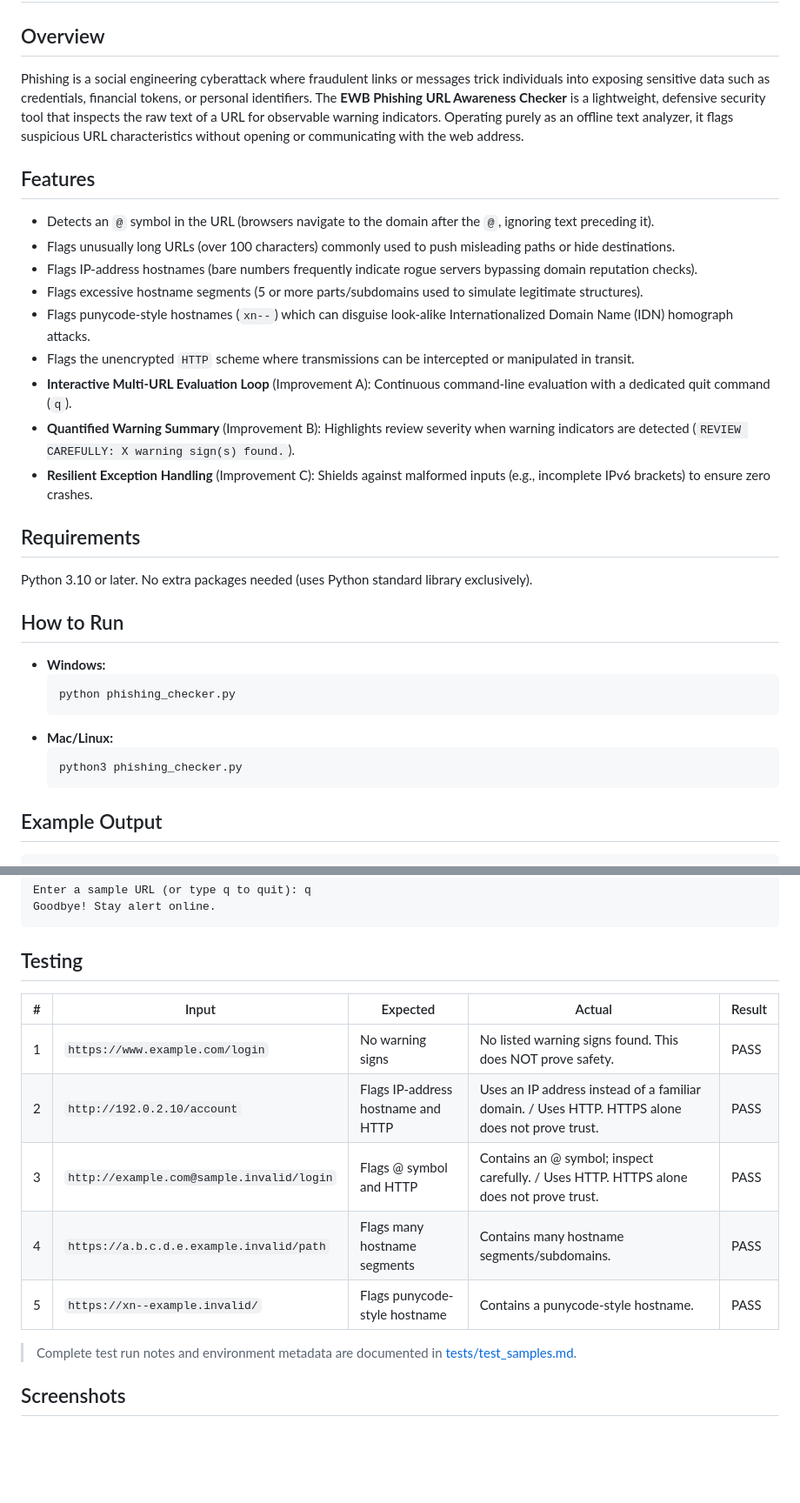
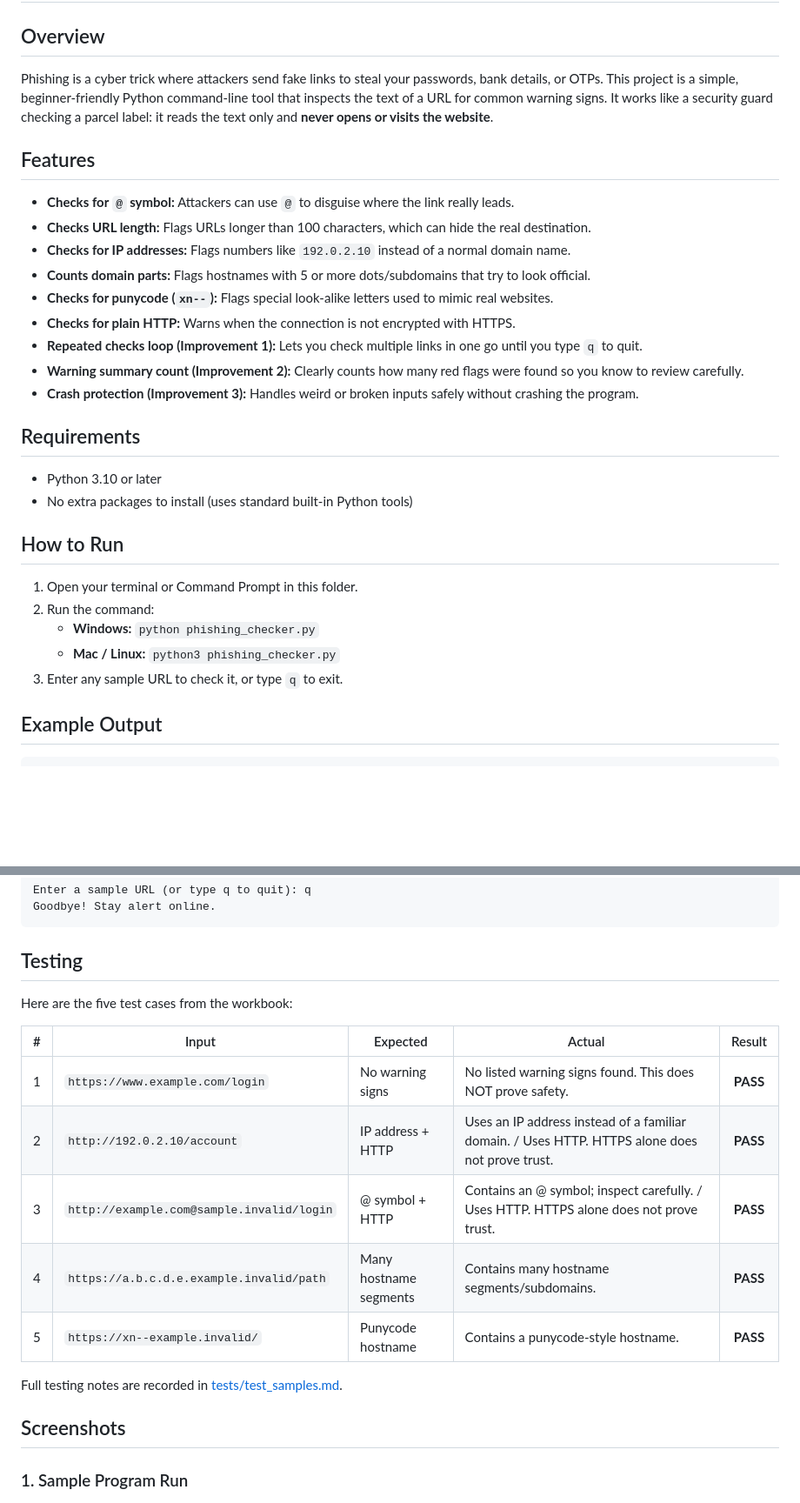
Before and after one commit to ikash07/EWB-project, a Markdown page: README.md, 2 parts joined by grey strips. Shown at 87% size. GitHub-like rendering; blank space fills up the shorter version.

````diff
--- a/README.md
+++ b/README.md
@@ -1,31 +1,30 @@
 # EWB Phishing URL Awareness Checker
 
 ## Overview
-Phishing is a social engineering cyberattack where fraudulent links or messages trick individuals into exposing sensitive data such as credentials, financial tokens, or personal identifiers. The **EWB Phishing URL Awareness Checker** is a lightweight, defensive security tool that inspects the raw text of a URL for observable warning indicators. Operating purely as an offline text analyzer, it flags suspicious URL characteristics without opening or communicating with the web address.
+Phishing is a cyber trick where attackers send fake links to steal your passwords, bank details, or OTPs. This project is a simple, beginner-friendly Python command-line tool that inspects the text of a URL for common warning signs. It works like a security guard checking a parcel label: it reads the text only and **never opens or visits the website**.
 
 ## Features
-- Detects an `@` symbol in the URL (browsers navigate to the domain after the `@`, ignoring text preceding it).
-- Flags unusually long URLs (over 100 characters) commonly used to push misleading paths or hide destinations.
-- Flags IP-address hostnames (bare numbers frequently indicate rogue servers bypassing domain reputation checks).
-- Flags excessive hostname segments (5 or more parts/subdomains used to simulate legitimate structures).
-- Flags punycode-style hostnames (`xn--`) which can disguise look-alike Internationalized Domain Name (IDN) homograph attacks.
-- Flags the unencrypted `HTTP` scheme where transmissions can be intercepted or manipulated in transit.
-- **Interactive Multi-URL Evaluation Loop** (Improvement A): Continuous command-line evaluation with a dedicated quit command (`q`).
-- **Quantified Warning Summary** (Improvement B): Highlights review severity when warning indicators are detected (`REVIEW CAREFULLY: X warning sign(s) found.`).
-- **Resilient Exception Handling** (Improvement C): Shields against malformed inputs (e.g., incomplete IPv6 brackets) to ensure zero crashes.
+- **Checks for `@` symbol:** Attackers can use `@` to disguise where the link really leads.
+- **Checks URL length:** Flags URLs longer than 100 characters, which can hide the real destination.
+- **Checks for IP addresses:** Flags numbers like `192.0.2.10` instead of a normal domain name.
+- **Counts domain parts:** Flags hostnames with 5 or more dots/subdomains that try to look official.
+- **Checks for punycode (`xn--`):** Flags special look-alike letters used to mimic real websites.
+- **Checks for plain HTTP:** Warns when the connection is not encrypted with HTTPS.
+- **Repeated checks loop (Improvement 1):** Lets you check multiple links in one go until you type `q` to quit.
+- **Warning summary count (Improvement 2):** Clearly counts how many red flags were found so you know to review carefully.
+- **Crash protection (Improvement 3):** Handles weird or broken inputs safely without crashing the program.
 
 ## Requirements
-Python 3.10 or later. No extra packages needed (uses Python standard library exclusively).
+- Python 3.10 or later
+- No extra packages to install (uses standard built-in Python tools)
 
 ## How to Run
-- **Windows:**
-  ```powershell
-  python phishing_checker.py
-  ```
-- **Mac/Linux:**
-  ```bash
-  python3 phishing_checker.py
-  ```
+
+1. Open your terminal or Command Prompt in this folder.
+2. Run the command:
+   - **Windows:** `python phishing_checker.py`
+   - **Mac / Linux:** `python3 phishing_checker.py`
+3. Enter any sample URL to check it, or type `q` to exit.
 
 ## Example Output
 ```text
@@ -47,15 +46,19 @@ Goodbye! Stay alert online.
 ```
 
 ## Testing
+Here are the five test cases from the workbook:
+
 | # | Input | Expected | Actual | Result |
-|---|-------|----------|--------|--------|
-| 1 | `https://www.example.com/login` | No warning signs | No listed warning signs found. This does NOT prove safety. | PASS |
-| 2 | `http://192.0.2.10/account` | Flags IP-address hostname and HTTP | Uses an IP address instead of a familiar domain. / Uses HTTP. HTTPS alone does not prove trust. | PASS |
-| 3 | `http://example.com@sample.invalid/login` | Flags @ symbol and HTTP | Contains an @ symbol; inspect carefully. / Uses HTTP. HTTPS alone does not prove trust. | PASS |
-| 4 | `https://a.b.c.d.e.example.invalid/path` | Flags many hostname segments | Contains many hostname segments/subdomains. | PASS |
-| 5 | `https://xn--example.invalid/` | Flags punycode-style hostname | Contains a punycode-style hostname. | PASS |
+|---|---|---|---|:---:|
+| 1 | `https://www.example.com/login` | No warning signs | No listed warning signs found. This does NOT prove safety. | **PASS** |
+| 2 | `http://192.0.2.10/account` | IP address + HTTP | Uses an IP address instead of a familiar domain. / Uses HTTP. HTTPS alone does not prove trust. | **PASS** |
+| 3 | `http://example.com@sample.invalid/login` | @ symbol + HTTP | Contains an @ symbol; inspect carefully. / Uses HTTP. HTTPS alone does not prove trust. | **PASS** |
+| 4 | `https://a.b.c.d.e.example.invalid/path` | Many hostname segments | Contains many hostname segments/subdomains. | **PASS** |
+| 5 | `https://xn--example.invalid/` | Punycode hostname | Contains a punycode-style hostname. | **PASS** |
 
-> Complete test run notes and environment metadata are documented in [tests/test_samples.md](tests/test_samples.md).
+Full testing notes are recorded in [tests/test_samples.md](tests/test_samples.md).
 
 ## Screenshots
+
+### 1. Sample Program Run
 ![Sample run](screenshots/sample_run.png)
````
Also changed, not shown: other parts of README.md (+18 -23 lines).
